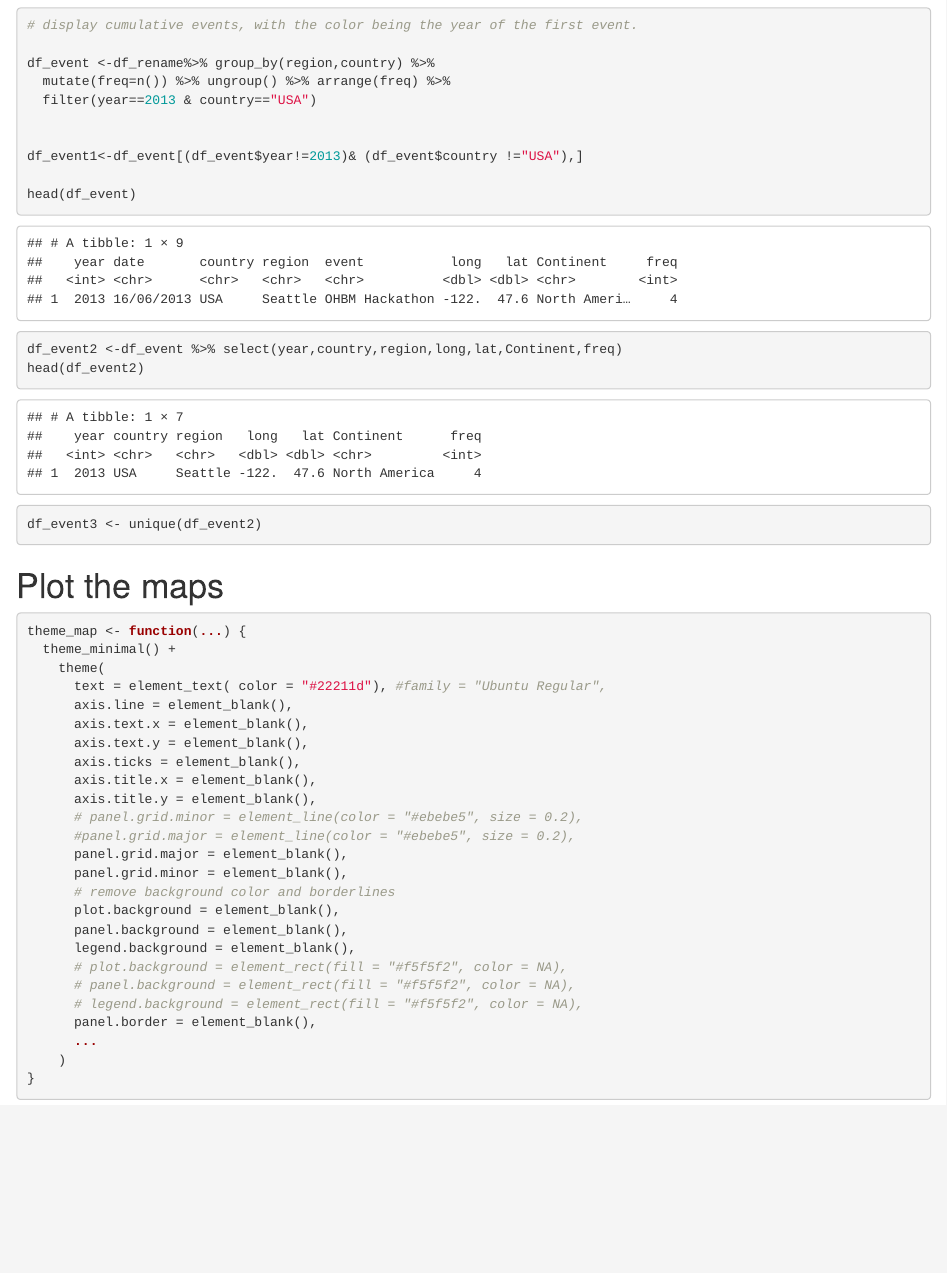
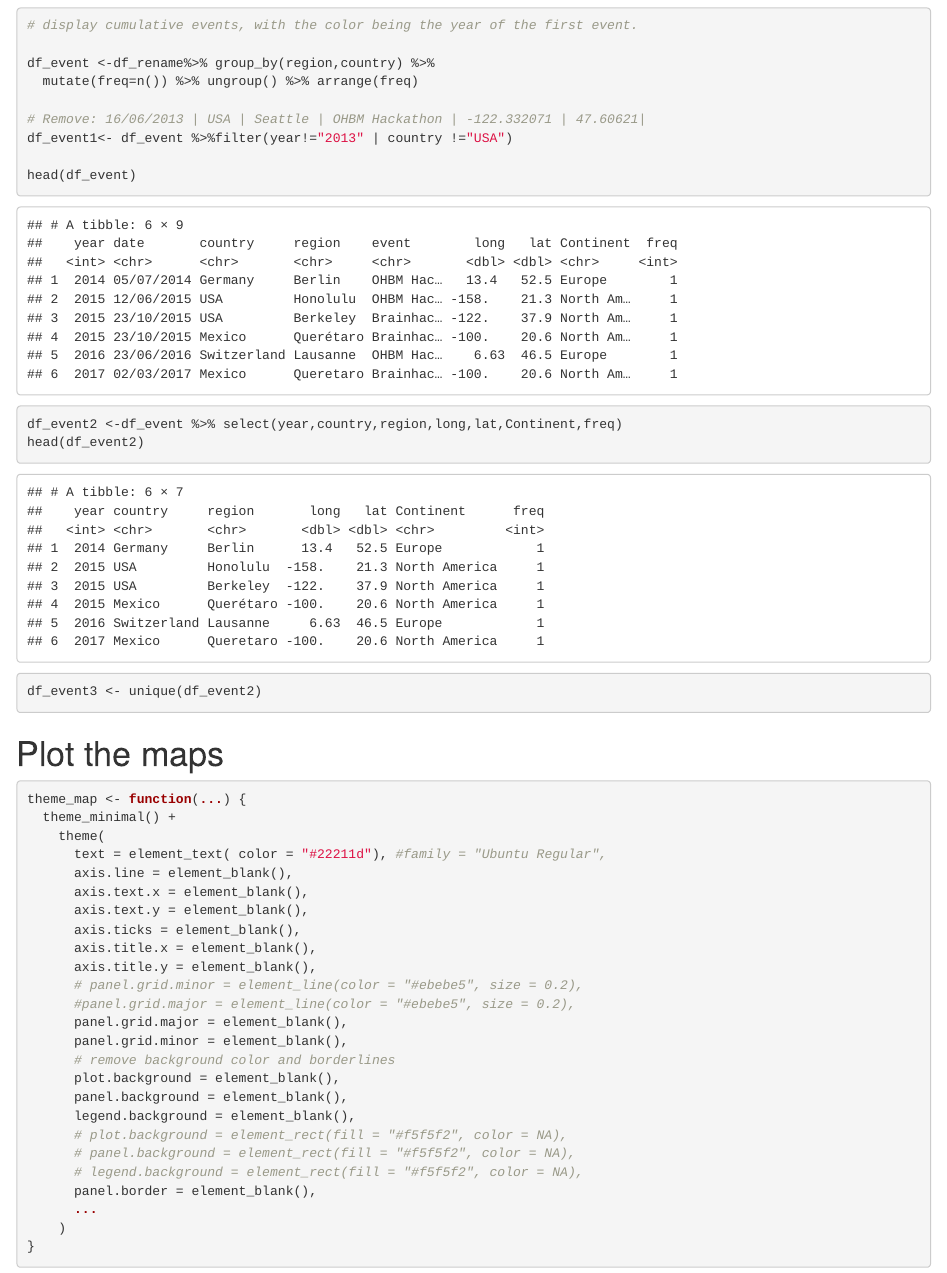
Before and after one commit to ufangYang/BrainHacks_NeuroViews_Figs-, an R Markdown document (BH_figs.Rmd): the page in a window 1100 px wide, from 1090 px down. Rendered offline with R 4.5, knitr and Pandoc, with nearby package versions.

Commit message:
remove 2013 brainhack event

```diff
--- a/BH_figs.Rmd
+++ b/BH_figs.Rmd
@@ -58,11 +58,10 @@ head(df_rename)
 # display cumulative events, with the color being the year of the first event.
 
 df_event <-df_rename%>% group_by(region,country) %>%
-  mutate(freq=n()) %>% ungroup() %>% arrange(freq) %>%
-  filter(year==2013 & country=="USA")
+  mutate(freq=n()) %>% ungroup() %>% arrange(freq)
 
-
-df_event1<-df_event[(df_event$year!=2013)& (df_event$country !="USA"),]
+# Remove: 16/06/2013 | USA | Seattle | OHBM Hackathon | -122.332071 | 47.60621|
+df_event1<- df_event %>%filter(year!="2013" | country !="USA")
 
 head(df_event)
 
```
